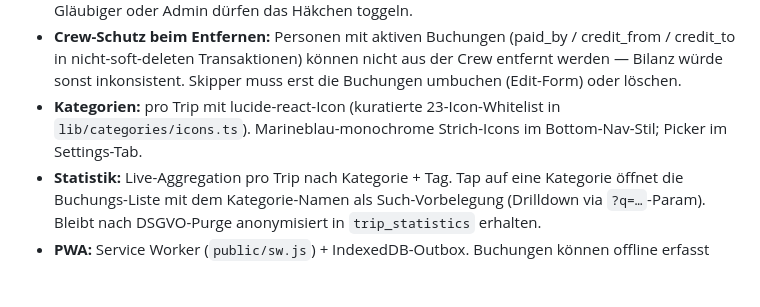
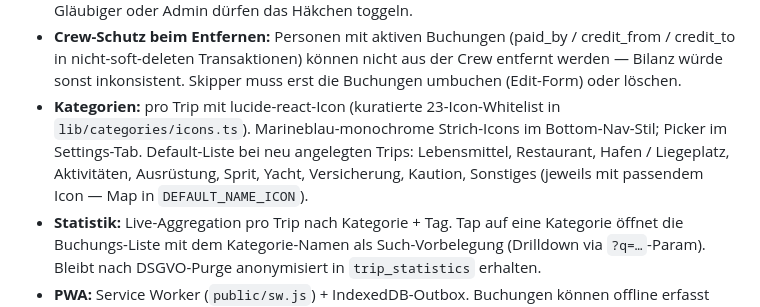
Before and after one commit to Jannik96D/bordkasse-public, a Markdown page: webapp/README.md, the part around the change. Drawn GitHub-style; blank space fills up the shorter version.

```diff
--- a/webapp/README.md
+++ b/webapp/README.md
@@ -26,7 +26,7 @@ Next.js 16 + Supabase Web-App-Variante der Bordkasse. Spec: [`../docs/web-app-sp
 - **Bilanz & Schulden:** Live aus SQL-Views (`v_balances`, `v_transaction_shares`); `simplify_debts()` als Greedy-Algorithmus für minimale Überweisungen.
 - **Bezahlt-Status der Schulden:** Crew-weit synchronisiert in `settled_debts`; nur Schuldner, Gläubiger oder Admin dürfen das Häkchen toggeln.
 - **Crew-Schutz beim Entfernen:** Personen mit aktiven Buchungen (paid_by / credit_from / credit_to in nicht-soft-deleten Transaktionen) können nicht aus der Crew entfernt werden — Bilanz würde sonst inkonsistent. Skipper muss erst die Buchungen umbuchen (Edit-Form) oder löschen.
-- **Kategorien:** pro Trip mit lucide-react-Icon (kuratierte 23-Icon-Whitelist in `lib/categories/icons.ts`). Marineblau-monochrome Strich-Icons im Bottom-Nav-Stil; Picker im Settings-Tab.
+- **Kategorien:** pro Trip mit lucide-react-Icon (kuratierte 23-Icon-Whitelist in `lib/categories/icons.ts`). Marineblau-monochrome Strich-Icons im Bottom-Nav-Stil; Picker im Settings-Tab. Default-Liste bei neu angelegten Trips: Lebensmittel, Restaurant, Hafen / Liegeplatz, Aktivitäten, Ausrüstung, Sprit, Yacht, Versicherung, Kaution, Sonstiges (jeweils mit passendem Icon — Map in `DEFAULT_NAME_ICON`).
 - **Statistik:** Live-Aggregation pro Trip nach Kategorie + Tag. Tap auf eine Kategorie öffnet die Buchungs-Liste mit dem Kategorie-Namen als Such-Vorbelegung (Drilldown via `?q=…`-Param). Bleibt nach DSGVO-Purge anonymisiert in `trip_statistics` erhalten.
 - **PWA:** Service Worker (`public/sw.js`) + IndexedDB-Outbox. Buchungen können offline erfasst werden, werden bei Reconnect automatisch synchronisiert (`lib/offline/sync.ts`). Idempotency-Key auf jeder Buchung verhindert Duplikate.
 - **Audit-Log:** jede Schreib-Operation (Trip, Crew, Kategorie, Buchung, Settled-Debt) hinterlässt einen Eintrag in `audit_log`. RLS schränkt Lese-Zugriff auf den Skipper des betroffenen Trips ein.
```
Also changed, not shown: CLAUDE.md (+1 -1 lines).
